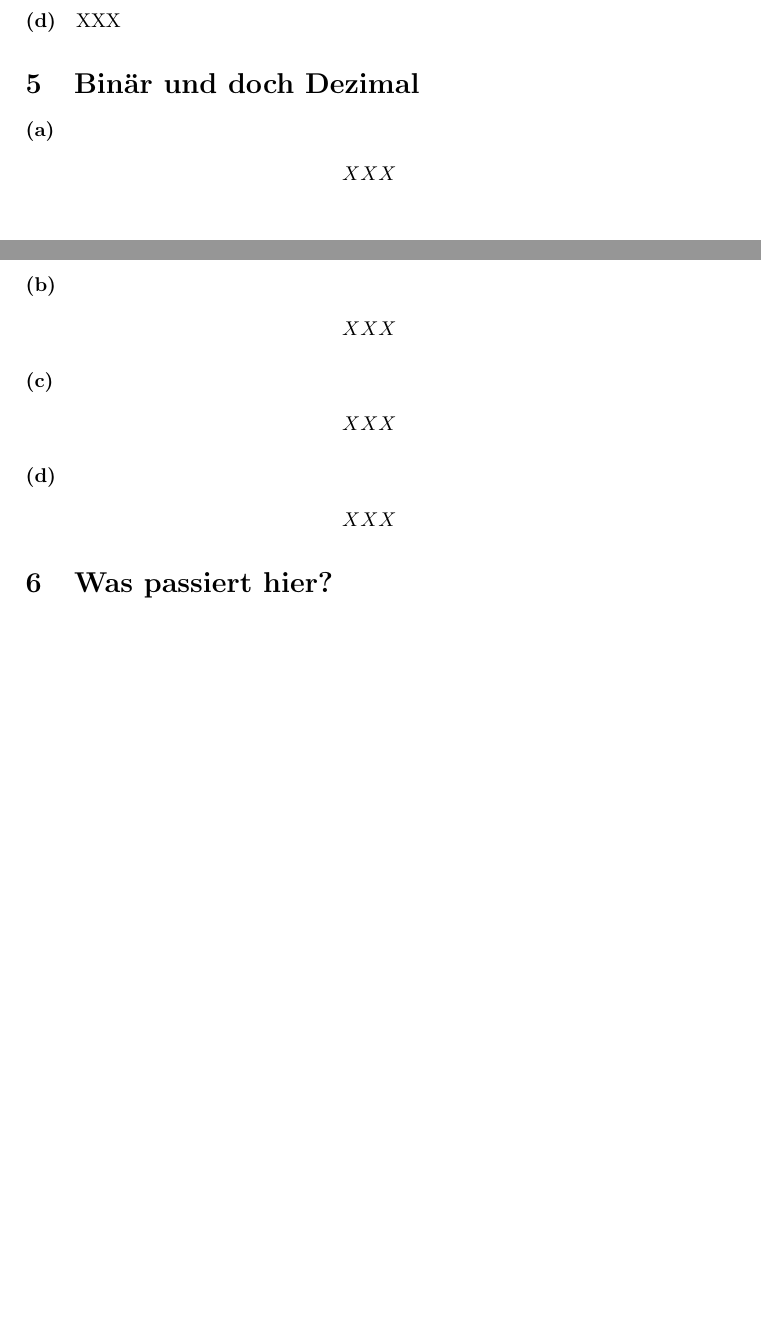
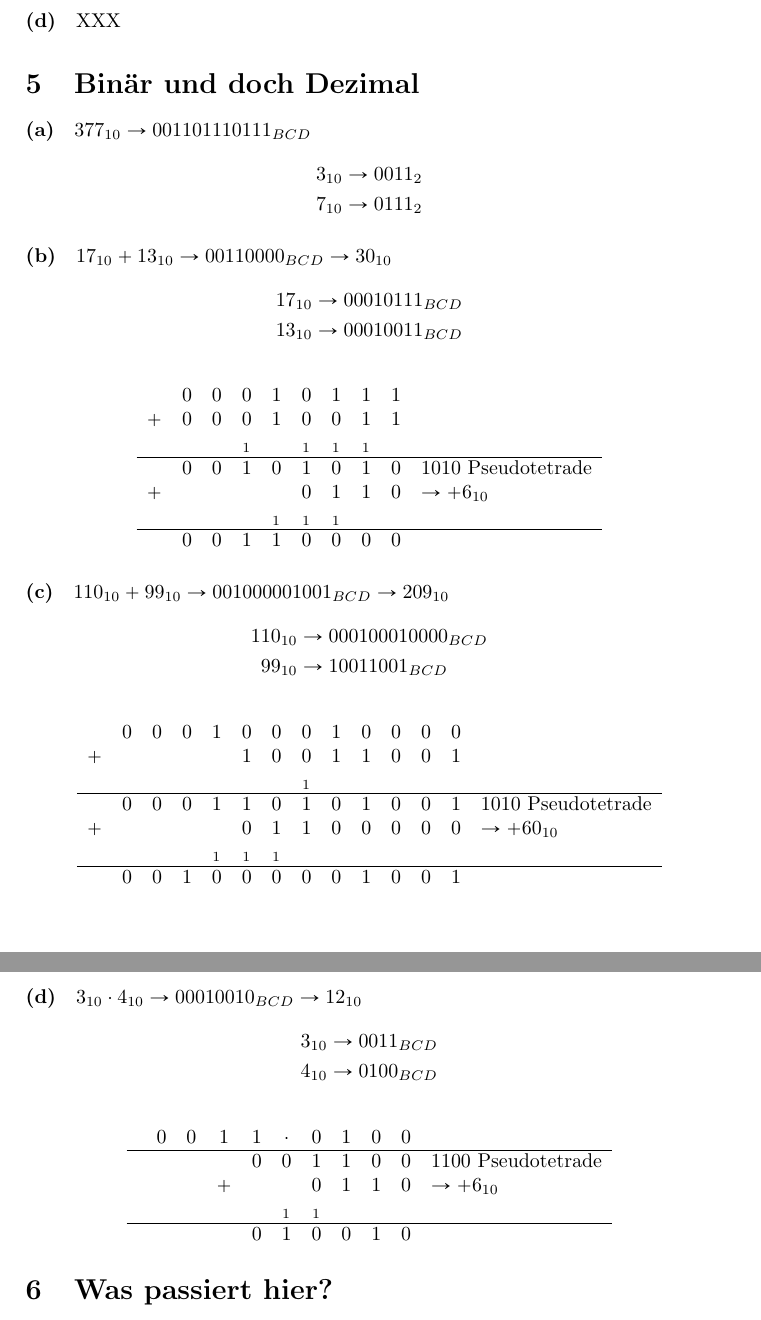
Before and after one commit to Marco5de/GdRa, a LaTeX document (Blatt04/blatt04.tex): two parts of pages 2 and 3 of 3 before the commit and two parts of pages 3 and 4 of 4 after it, joined at a grey line, cut so that both start at the same text, the shorter picture padded with empty space. Compiled offline with pdfLaTeX.

Commit message:
TODO: 6ab und 4d

```diff
--- a/Blatt04/blatt04.tex
+++ b/Blatt04/blatt04.tex
@@ -80,0 +92 @@ XXX
+	0&1&1&1&0&1&1&0&0&0&0&1&:&1&0&1&1&0& = 1010101_2 \text{Rest: } 10011_2 \\
@@ -117,21 +145,62 @@ XXX
 
 
 \section{Binär und doch Dezimal}
-\paragraph{(a)}
+\paragraph{(a)} $377_{10}\rightarrow 0011 0111 0111_{BCD}$
 \begin{align*}
-XXX
+	3_{10}&\rightarrow 0011_2\\
+	7_{10}&\rightarrow 0111_2
 \end{align*}
-\paragraph{(b)}
+\paragraph{(b)} $17_{10}+13_{10} \rightarrow 00110000_{BCD} \rightarrow 30_{10}$
 \begin{align*}
-XXX
+	17_{10}&\rightarrow 00010111_{BCD}\\
+	13_{10}&\rightarrow 00010011_{BCD}
 \end{align*}
-\paragraph{(c)}
 \begin{align*}
-XXX
+	\begin{array} {cccccccccl}
+	&0&0&0&1&0&1&1&1& \\
+	+&0&0&0&1&0&0&1&1& \\
+	&&&_1&&_1&_1&_1&& \\
+	\hline
+	&0&0&1&0&1&0&1&0&1010 \text{ Pseudotetrade} \\
+	+&&&&&0&1&1&0& \rightarrow +6_{10}\\
+	&&&&_1&_1&_1&&& \\
+	\hline
+	&0&0&1&1&0&0&0&0& \\
+	\end{array}
 \end{align*}
-\paragraph{(d)}
+\paragraph{(c)} $110_{10}+99_{10} \rightarrow 001000001001_{BCD} \rightarrow 209_{10}$
 \begin{align*}
-XXX
+	110_{10}&\rightarrow 000100010000_{BCD}\\
+	99_{10}&\rightarrow 10011001_{BCD}
+\end{align*}
+\begin{align*}
+	\begin{array} {cccccccccccccl}
+	&0&0&0&1&0&0&0&1&0&0&0&0& \\
+	+&&&&&1&0&0&1&1&0&0&1& \\
+	&&&&&&&_1&&&&&& \\
+	\hline
+	&0&0&0&1&1&0&1&0&1&0&0&1&1010 \text{ Pseudotetrade} \\
+	+&&&&&0&1&1&0&0&0&0&0& \rightarrow +60_{10} \\
+	&&&&_1&_1&_1&&&&&&& \\
+	\hline
+	&0&0&1&0&0&0&0&0&1&0&0&1& \\
+	\end{array}
+\end{align*}
+\paragraph{(d)} $3_{10}\cdot 4_{10} \rightarrow 00010010_{BCD} \rightarrow 12_{10}$
+\begin{align*}
+	3_{10}&\rightarrow 0011_{BCD}\\
+	4_{10}&\rightarrow 0100_{BCD}
+\end{align*}
+\begin{align*}
+	\begin{array} {ccccccccccl}
+	&0&0&1&1&\cdot&0&1&0&0& \\
+	\hline
+	&&&&0&0&1&1&0&0&1100 \text{ Pseudotetrade} \\
+	&&&+&&&0&1&1&0& \rightarrow +6_{10} \\
+	&&&&&_1&_1&&&& \\
+	\hline
+	&&&&0&1&0&0&1&0& \\
+	\end{array}
 \end{align*}
 
 
```
Also changed, not shown: Blatt04/blatt04.pdf, Blatt04/blatt04.tex (31 more changed lines).
